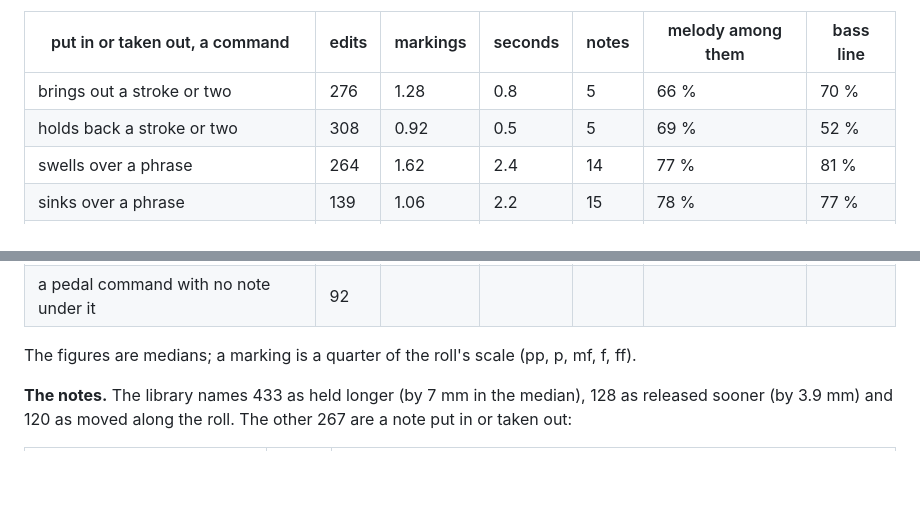
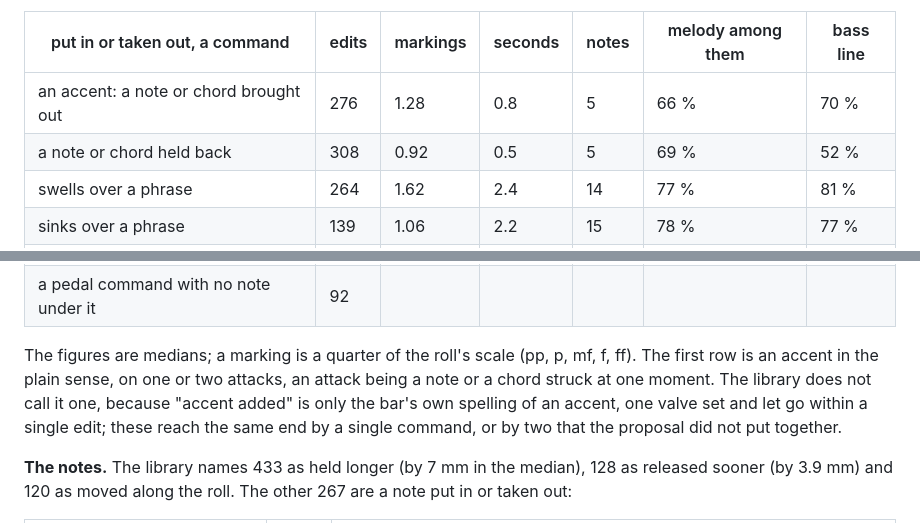
Before and after one commit to pfefferniels/welte225.org, a Markdown page: supra-pairs/README.md, 2 parts joined by grey strips. GitHub-like rendering; blank space fills up the shorter version.

Commit message:
Call an accent an accent
Co-Authored-By: Claude Fable 5.2 <noreply@anthropic.com>
Claude-Session: https://claude.ai/code/session_01PjBBMiiePvbDxytvZbUdd8

```diff
--- a/supra-pairs/README.md
+++ b/supra-pairs/README.md
@@ -566,8 +566,8 @@ hole of a command prolonged or shortened (nothing is struck under
 
 | put in or taken out, a command | edits | markings | seconds | notes | melody among them | bass line |
 |---|---|---|---|---|---|---|
-| brings out a stroke or two | 276 | 1.28 | 0.8 | 5 | 66 % | 70 % |
-| holds back a stroke or two | 308 | 0.92 | 0.5 | 5 | 69 % | 52 % |
+| an accent: a note or chord brought out | 276 | 1.28 | 0.8 | 5 | 66 % | 70 % |
+| a note or chord held back | 308 | 0.92 | 0.5 | 5 | 69 % | 52 % |
 | swells over a phrase | 264 | 1.62 | 2.4 | 14 | 77 % | 81 % |
 | sinks over a phrase | 139 | 1.06 | 2.2 | 15 | 78 % | 77 % |
 | louder or softer for a passage or more | 31 | | | | | |
@@ -578,7 +578,12 @@ hole of a command prolonged or shortened (nothing is struck under
 | a pedal command with no note under it | 92 | | | | | |
 
 The figures are medians; a marking is a quarter of the roll's scale
-(pp, p, mf, f, ff).
+(pp, p, mf, f, ff). The first row is an accent in the plain sense, on
+one or two attacks, an attack being a note or a chord struck at one
+moment. The library does not call it one, because "accent added" is
+only the bar's own spelling of an accent, one valve set and let go
+within a single edit; these reach the same end by a single command, or
+by two that the proposal did not put together.
 
 **The notes.** The library names 433 as held longer (by 7 mm in the
 median), 128 as released sooner (by 3.9 mm) and 120 as moved along the
```
